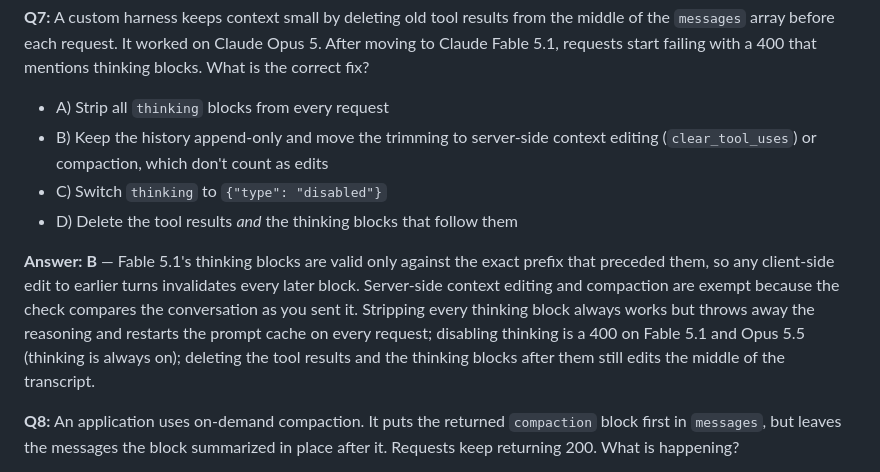
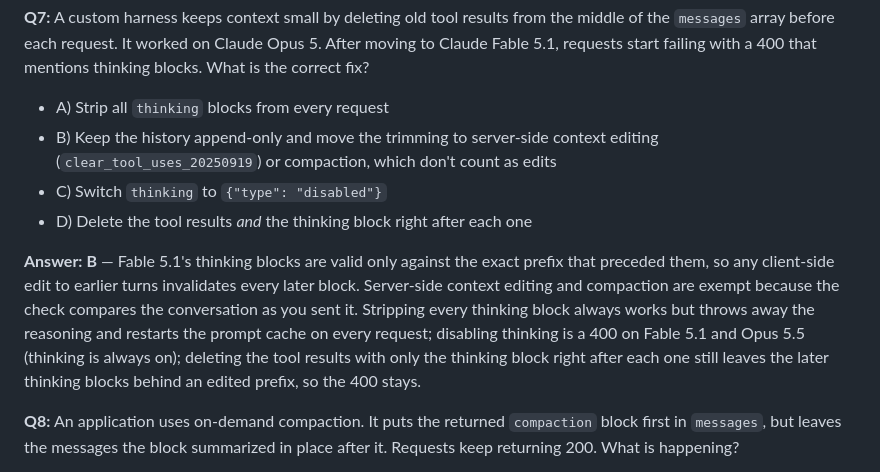
Before and after one commit to dnacenta/claude-certified-architect, a Markdown page: domains/d5-context-reliability.md, the part around the change. GitHub-like rendering.

Commit message:
docs: make two practice distractors unambiguous and name the tool id (#22)
- d5 Q7: option D deleted the tool results "and the thinking blocks that
  follow them", which is the docs' own second fix (strip thinking from
  the edited turn on) and does stop the 400. D now keeps every thinking
  block but the one right after each deleted result, and its why-not
  says why that still fails: later blocks sit behind an edited prefix.
- d5 Q7: option B names the strategy by its id, clear_tool_uses_20250919.
- d2 Q4: option B said "mark all but 3-5 frequently used tools
  defer_loading: true", which read literally defers the search tool too,
  the mistake option D is wrong for. It now keeps the search tool loaded.

No answer key changes.

```diff
--- a/domains/d5-context-reliability.md
+++ b/domains/d5-context-reliability.md
@@ -588,11 +588,11 @@ A `refusal` arrives as HTTP 200 with `stop_reason: "refusal"` and a `stop_detail
 **Q7:** A custom harness keeps context small by deleting old tool results from the middle of the `messages` array before each request. It worked on Claude Opus 5. After moving to Claude Fable 5.1, requests start failing with a 400 that mentions thinking blocks. What is the correct fix?
 
 - A) Strip all `thinking` blocks from every request
-- B) Keep the history append-only and move the trimming to server-side context editing (`clear_tool_uses`) or compaction, which don't count as edits
+- B) Keep the history append-only and move the trimming to server-side context editing (`clear_tool_uses_20250919`) or compaction, which don't count as edits
 - C) Switch `thinking` to `{"type": "disabled"}`
-- D) Delete the tool results *and* the thinking blocks that follow them
+- D) Delete the tool results *and* the thinking block right after each one
 
-**Answer: B** — Fable 5.1's thinking blocks are valid only against the exact prefix that preceded them, so any client-side edit to earlier turns invalidates every later block. Server-side context editing and compaction are exempt because the check compares the conversation as you sent it. Stripping every thinking block always works but throws away the reasoning and restarts the prompt cache on every request; disabling thinking is a 400 on Fable 5.1 and Opus 5.5 (thinking is always on); deleting the tool results and the thinking blocks after them still edits the middle of the transcript.
+**Answer: B** — Fable 5.1's thinking blocks are valid only against the exact prefix that preceded them, so any client-side edit to earlier turns invalidates every later block. Server-side context editing and compaction are exempt because the check compares the conversation as you sent it. Stripping every thinking block always works but throws away the reasoning and restarts the prompt cache on every request; disabling thinking is a 400 on Fable 5.1 and Opus 5.5 (thinking is always on); deleting the tool results with only the thinking block right after each one still leaves the later thinking blocks behind an edited prefix, so the 400 stays.
 
 **Q8:** An application uses on-demand compaction. It puts the returned `compaction` block first in `messages`, but leaves the messages the block summarized in place after it. Requests keep returning 200. What is happening?
 
```
Also changed, not shown: domains/d2-tool-design-mcp.md (+1 -1 lines).
